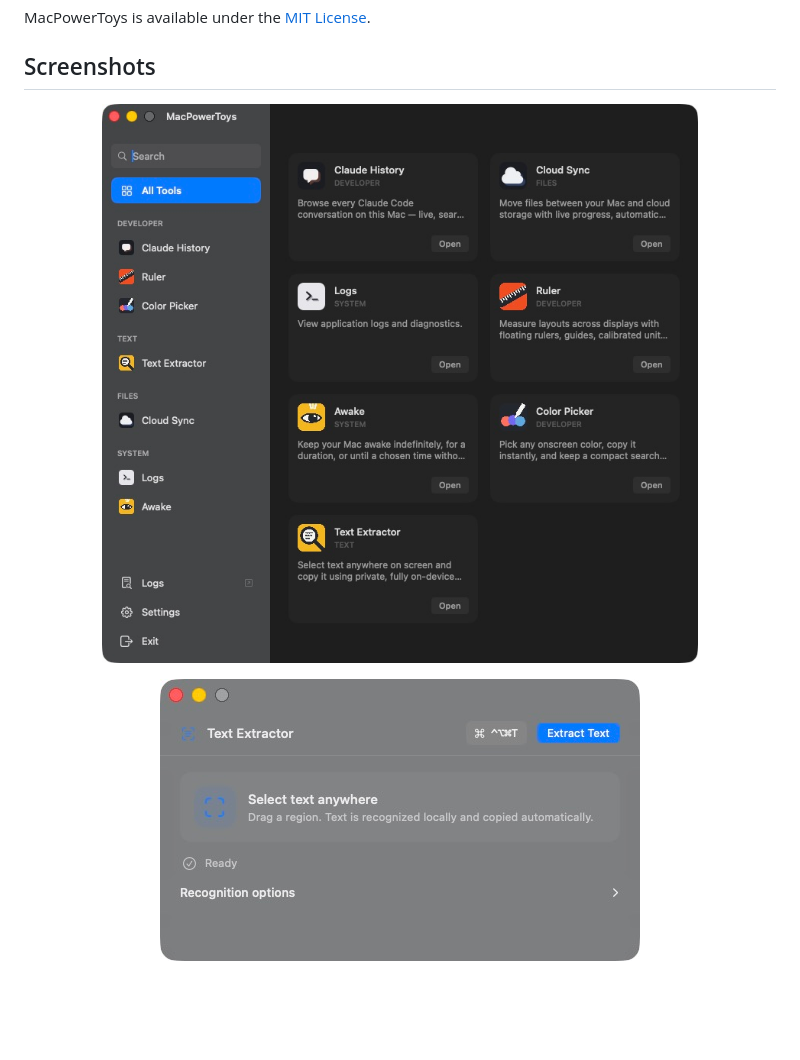
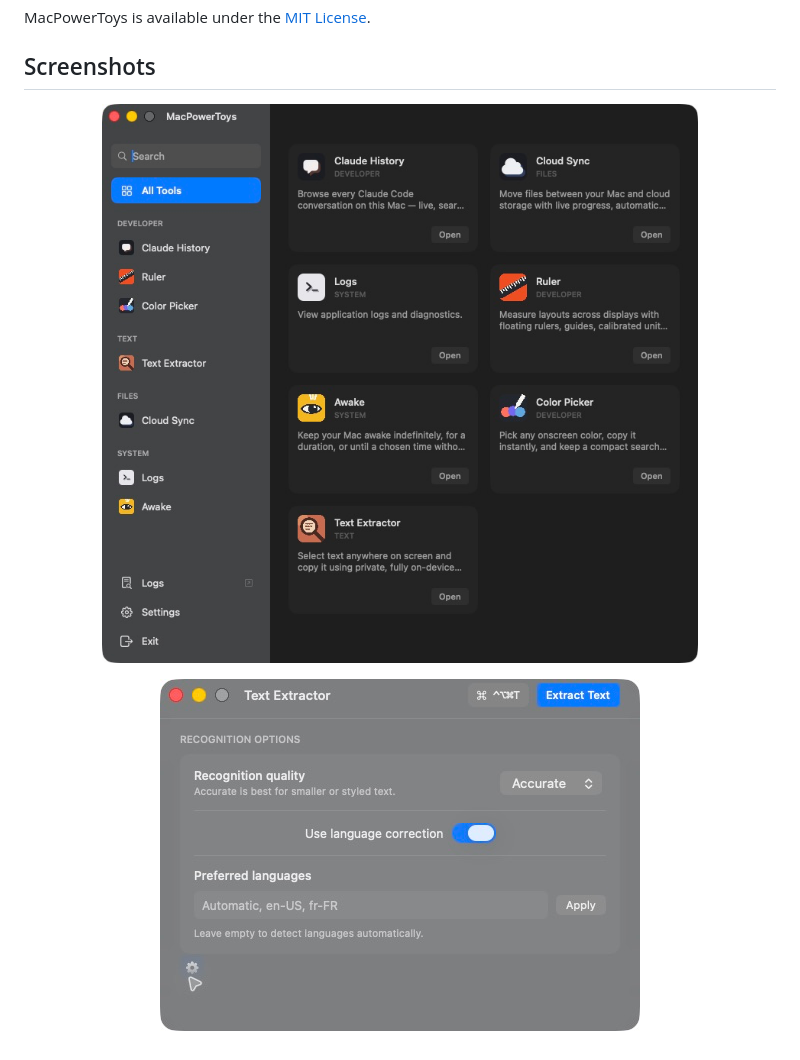
Before and after one commit to surajmandalcell/macpowertoys, a Markdown page: README.md, the part around the change. Rendered like a GitHub page; pictures changed too: docs/screenshots/macpowertoys-launcher.png, docs/screenshots/text-extractor.png; blank space fills up the shorter version.

Commit message:
Release: refresh 1.7.0 screenshots

```diff
--- a/README.md
+++ b/README.md
@@ -125,9 +125,9 @@ MacPowerToys is available under the [MIT License](LICENSE).
 ## Screenshots
 
 <p align="center">
-  <img src="docs/screenshots/macpowertoys-launcher.png" width="760" alt="MacPowerToys launcher showing the built-in utilities">
+  <img src="docs/screenshots/macpowertoys-launcher.png" width="760" height="713" alt="MacPowerToys launcher with its aligned utility grid">
 </p>
 
 <p align="center">
-  <img src="docs/screenshots/text-extractor.png" width="480" alt="Compact Text Extractor utility window">
+  <img src="docs/screenshots/text-extractor.png" width="480" height="352" alt="Compact Text Extractor recognition settings">
 </p>
```
Also changed, not shown: CHANGELOG.md (+3 -0 lines).
